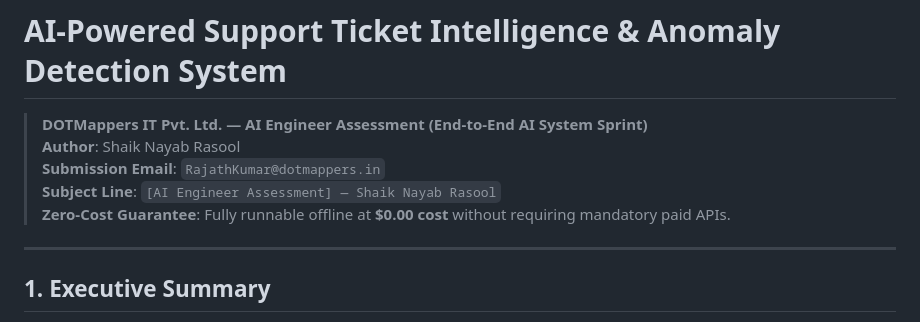
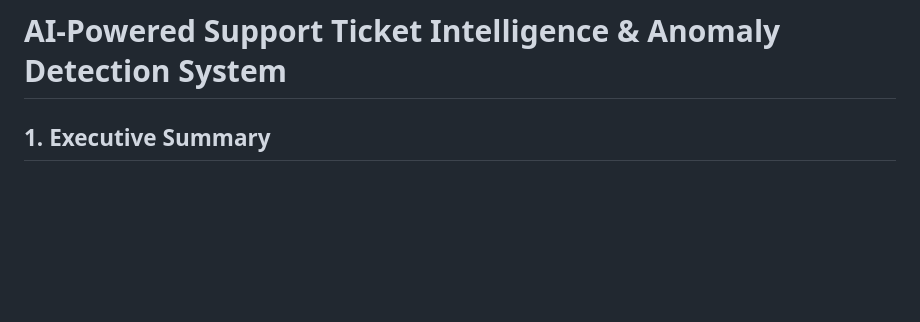
Before and after one commit to ShaikNayabRasool2002/support-ticket-ai-system, a Markdown page: README.md, the part around the change. Drawn GitHub-style; blank space fills up the shorter version.

Commit message:
docs: update README and deployment configs

```diff
--- a/README.md
+++ b/README.md
@@ -1,12 +1,5 @@
 # AI-Powered Support Ticket Intelligence & Anomaly Detection System
 
-> **DOTMappers IT Pvt. Ltd. — AI Engineer Assessment (End-to-End AI System Sprint)**
-> **Author**: Shaik Nayab Rasool
-> **Submission Email**: `RajathKumar@dotmappers.in`
-> **Subject Line**: `[AI Engineer Assessment] — Shaik Nayab Rasool`
-> **Zero-Cost Guarantee**: Fully runnable offline at **$0.00 cost** without requiring mandatory paid APIs.
-
----
 
 ## 1. Executive Summary
 
```
